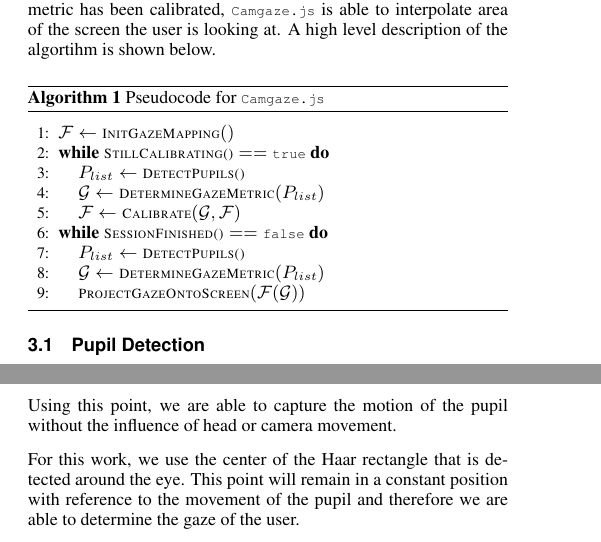
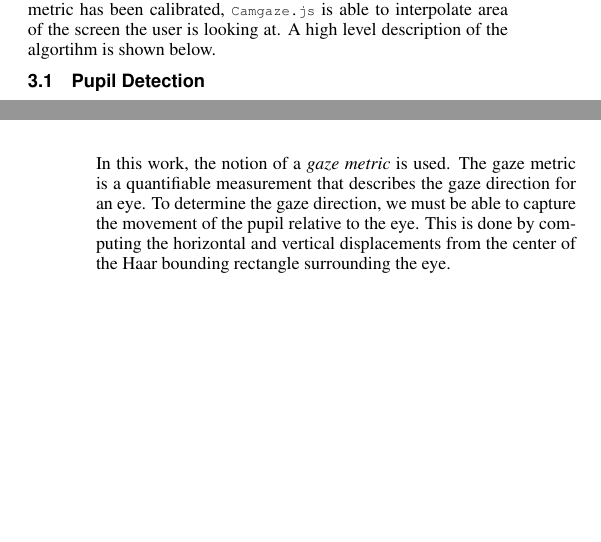
Before and after one commit to a20r/camgaze.js, a LaTeX paper (paper/paper.tex): two parts of the columns of pages 1 and 2 of 3, joined at a grey line, cut so that both start at the same text, the shorter picture padded with empty space. Compiled offline with pdfLaTeX.

Commit message:
Changed paper up

```diff
--- a/paper/paper.tex
+++ b/paper/paper.tex
@@ -149,30 +149,30 @@ from \Symbol{G} to a point on the screen. Once this gaze metric has been
 calibrated, $\Name$ is able to interpolate area of the screen the user is
 looking at. A high level description of the algortihm is shown below.
 
-\begin{algorithm}
-\caption{Pseudocode for $\Name$}
-\label{algo:Main}
-\begin{algorithmic}[1]
-\setcounter{ALC@line}{0}
-
-\vspace*{1mm}
-
-\STATE $\Symbol{F} \leftarrow \Function{InitGazeMapping}()$
-
-\WHILE{$\Function{StillCalibrating()} == \True$}
-\STATE $P_{list} \leftarrow \Function{DetectPupils()}$
-\STATE $\Symbol{G} \leftarrow \Function{DetermineGazeMetric}(P_{list})$
-\STATE $\Symbol{F} \leftarrow \Function{Calibrate}(\Symbol{G}, \Symbol{F})$
-\ENDWHILE
-
-\WHILE{$\Function{SessionFinished()} == \False$}
-\STATE $P_{list} \leftarrow \Function{DetectPupils()}$
-\STATE $\Symbol{G} \leftarrow \Function{DetermineGazeMetric}(P_{list})$
-\STATE $\Function{ProjectGazeOntoScreen}(\Symbol{F}(\Symbol{G}))$
-\ENDWHILE
-
-\end{algorithmic}
-\end{algorithm}
+%\begin{algorithm}
+%\caption{Pseudocode for $\Name$}
+%\label{algo:Main}
+%\begin{algorithmic}[1]
+%\setcounter{ALC@line}{0}
+%
+%\vspace*{1mm}
+%
+%\STATE $\Symbol{F} \leftarrow \Function{InitGazeMapping}()$
+%
+%\WHILE{$\Function{StillCalibrating()} == \True$}
+%\STATE $P_{list} \leftarrow \Function{DetectPupils()}$
+%\STATE $\Symbol{G} \leftarrow \Function{DetermineGazeMetric}(P_{list})$
+%\STATE $\Symbol{F} \leftarrow \Function{Calibrate}(\Symbol{G}, \Symbol{F})$
+%\ENDWHILE
+%
+%\WHILE{$\Function{SessionFinished()} == \False$}
+%\STATE $P_{list} \leftarrow \Function{DetectPupils()}$
+%\STATE $\Symbol{G} \leftarrow \Function{DetermineGazeMetric}(P_{list})$
+%\STATE $\Function{ProjectGazeOntoScreen}(\Symbol{F}(\Symbol{G}))$
+%\ENDWHILE
+%
+%\end{algorithmic}
+%\end{algorithm}
 
 \subsection{Pupil Detection}
 
@@ -237,15 +237,12 @@ pupils accurately and derive a gaze metric.
 
 \end{figure}
 
-The gaze metric is determined by establishing a reference point that will
-remain in a constant position with reference to the pupil center. Using this
-point, we are able to capture the motion of the pupil without the influence of
-head or camera movement.
-
-For this work, we use the center of the Haar rectangle that is detected around
-the eye. This point will remain in a constant position with reference to the
-movement of the pupil and therefore we are able to determine the gaze of the
-user.
+In this work, the notion of a \emph{gaze metric} is used. The gaze metric is a
+quantifiable measurement that describes the gaze direction for an eye. To
+determine the gaze direction, we must be able to capture the movement of the
+pupil relative to the eye. This is done by computing the horizontal and
+vertical displacements from the center of the Haar bounding rectangle
+surrounding the eye.
 
 \subsection{Calibration}
 
```
Also changed, not shown: paper/paper.pdf, paper/paper.tex (2 more changed lines).
